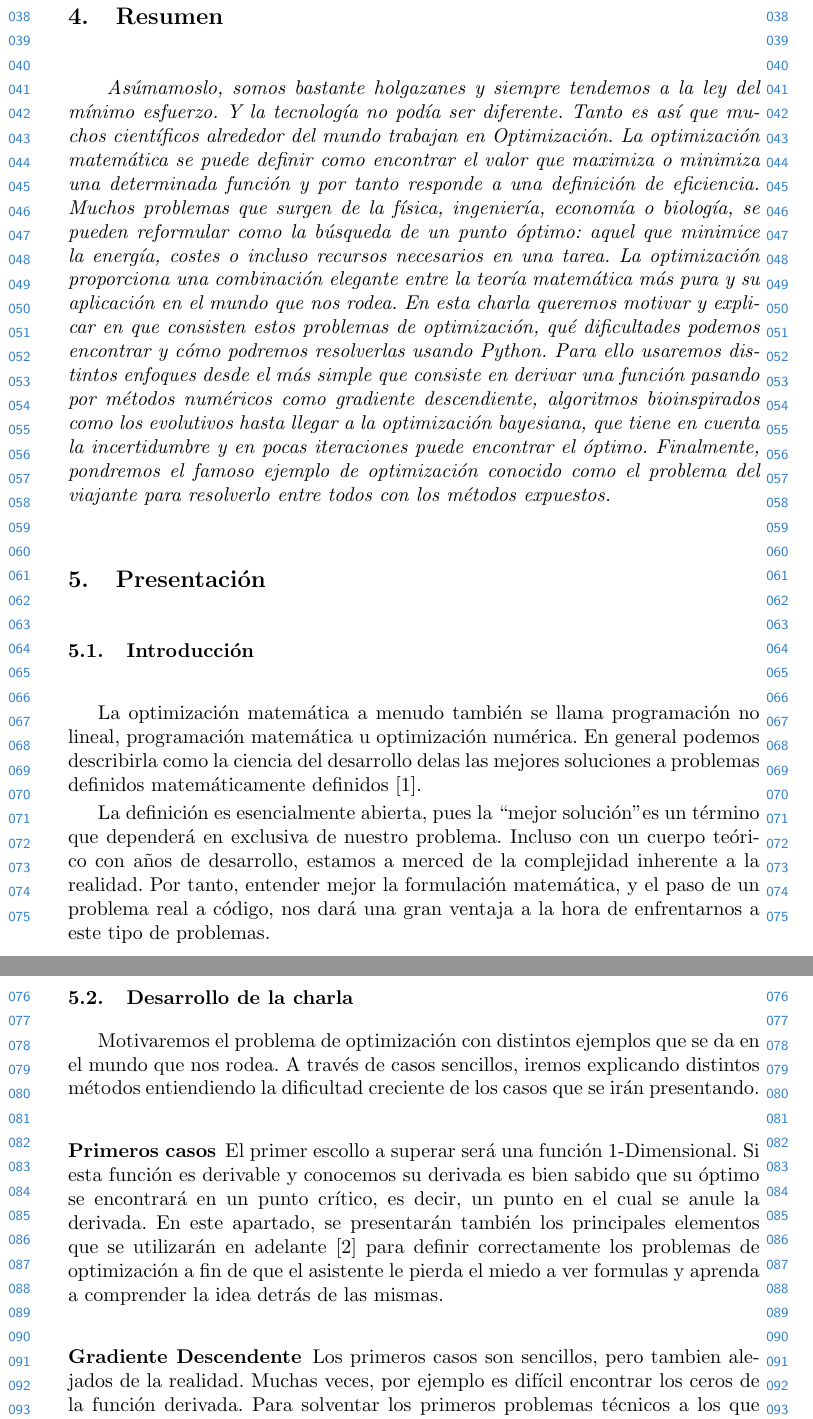
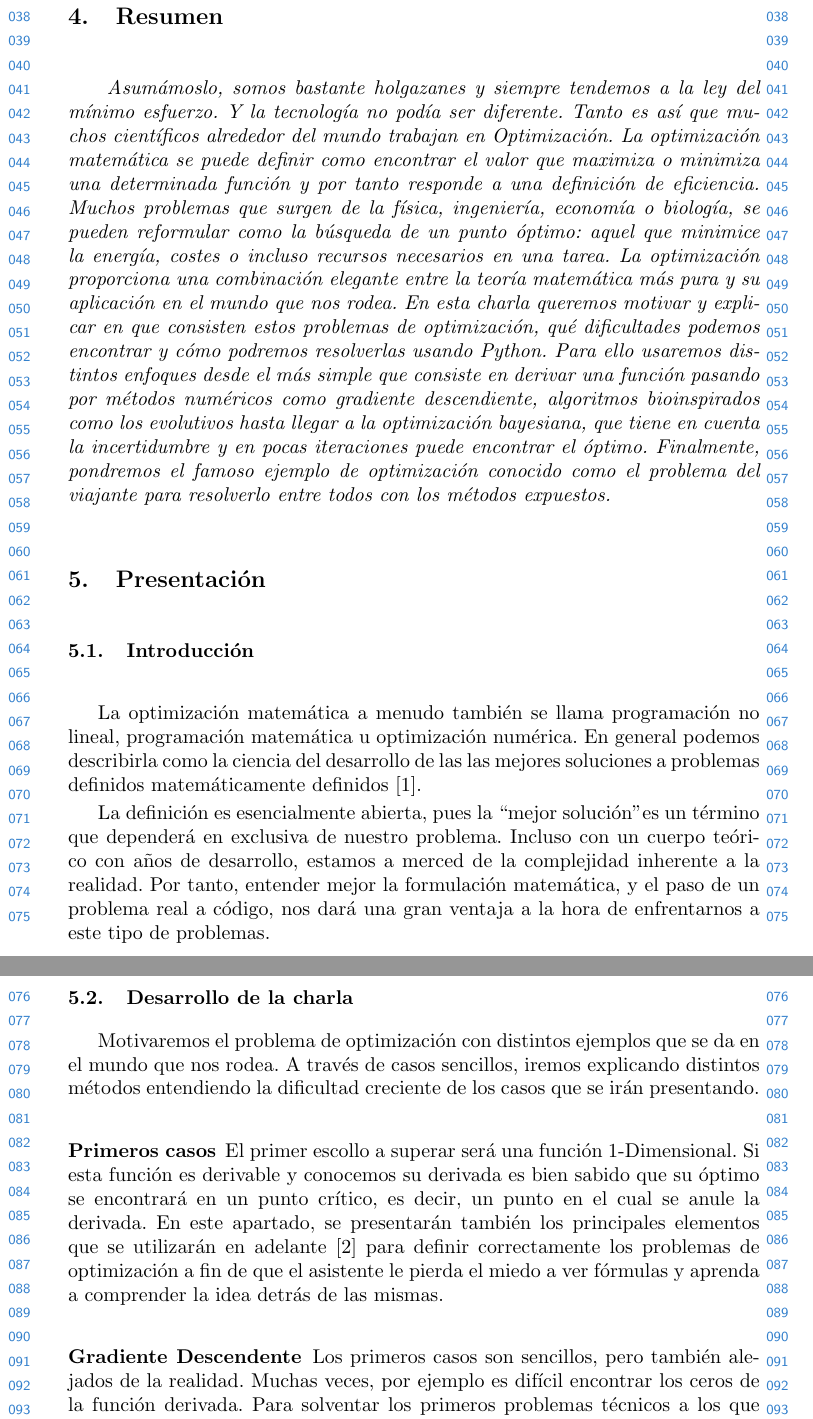
Before and after one commit to thebooort/adversarial-PyConEs19, a LaTeX paper (propuesta/PyConES2019submission.tex): two parts of pages 2 and 3 of 5, joined at a grey line, cut so that both start at the same text. Compiled offline with pdfLaTeX.

Commit message:
Correcciones ortográficas

```diff
--- a/propuesta/PyConES2019submission.tex
+++ b/propuesta/PyConES2019submission.tex
@@ -68,24 +68,24 @@
 \section{Resumen}
 
 
-	\textit{ As\'umamoslo, somos bastante holgazanes y siempre tendemos a la ley del mínimo esfuerzo. Y la tecnología no podía ser diferente. Tanto es así que muchos científicos alrededor del mundo trabajan en Optimización. La optimización matemática se puede definir como encontrar el valor que maximiza o minimiza una determinada función y por tanto responde a una definición de eficiencia. Muchos problemas que surgen de la física, ingeniería, economía o biología, se pueden reformular como la búsqueda de un punto óptimo: aquel que minimice la energía, costes o incluso recursos necesarios en una tarea. La optimización proporciona una combinación elegante entre la teoría matemática más pura y su aplicación en el mundo que nos rodea. En esta charla queremos motivar y explicar en que consisten estos problemas de optimización, qué dificultades podemos encontrar y cómo podremos resolverlas usando Python. Para ello usaremos distintos enfoques desde el más simple que consiste en derivar una función pasando por métodos numéricos como gradiente descendiente, algoritmos bioinspirados como los evolutivos hasta llegar a la optimización bayesiana, que tiene en cuenta la incertidumbre y en pocas iteraciones puede encontrar el óptimo. Finalmente, pondremos el famoso ejemplo de optimización conocido como el problema del viajante para resolverlo entre todos con los métodos expuestos.}
+	\textit{ Asumámoslo, somos bastante holgazanes y siempre tendemos a la ley del mínimo esfuerzo. Y la tecnología no podía ser diferente. Tanto es así que muchos científicos alrededor del mundo trabajan en Optimización. La optimización matemática se puede definir como encontrar el valor que maximiza o minimiza una determinada función y por tanto responde a una definición de eficiencia. Muchos problemas que surgen de la física, ingeniería, economía o biología, se pueden reformular como la búsqueda de un punto óptimo: aquel que minimice la energía, costes o incluso recursos necesarios en una tarea. La optimización proporciona una combinación elegante entre la teoría matemática más pura y su aplicación en el mundo que nos rodea. En esta charla queremos motivar y explicar en que consisten estos problemas de optimización, qué dificultades podemos encontrar y cómo podremos resolverlas usando Python. Para ello usaremos distintos enfoques desde el más simple que consiste en derivar una función pasando por métodos numéricos como gradiente descendiente, algoritmos bioinspirados como los evolutivos hasta llegar a la optimización bayesiana, que tiene en cuenta la incertidumbre y en pocas iteraciones puede encontrar el óptimo. Finalmente, pondremos el famoso ejemplo de optimización conocido como el problema del viajante para resolverlo entre todos con los métodos expuestos.}
 
 \section{Presentaci\'on}
 \subsection{Introducción}
-La optimización matemática a menudo también se llama programación no lineal, programación matemática u optimización numérica. En general podemos describirla como la ciencia del desarrollo delas  las mejores soluciones a problemas definidos matemáticamente definidos \cite{snyman2005practical}.
+La optimización matemática a menudo también se llama programación no lineal, programación matemática u optimización numérica. En general podemos describirla como la ciencia del desarrollo de las  las mejores soluciones a problemas definidos matemáticamente definidos \cite{snyman2005practical}.
 
 La definición es esencialmente abierta, pues la \textquotedblleft mejor solución\textquotedblright es un término que dependerá en exclusiva de nuestro problema. Incluso con un cuerpo teórico con años de desarrollo, estamos a merced de la complejidad inherente a la realidad. Por tanto, entender mejor la formulación matemática, y el paso de un problema real a código, nos dará una gran ventaja a la hora de enfrentarnos a este tipo de problemas.
 
 \subsection{Desarrollo de la charla}
-Motivaremos el problema de optimización con distintos ejemplos que se da en el mundo que nos rodea. A través de casos sencillos, iremos explicando distintos métodos entiendiendo la dificultad creciente de los casos que se irán presentando.
+Motivaremos el problema de optimización con distintos ejemplos que se da en el mundo que nos rodea. A través de casos sencillos, iremos explicando distintos métodos entendiendo la dificultad creciente de los casos que se irán presentando.
 
 \subsubsection{Primeros casos}
-El primer escollo a superar será una función 1-Dimensional. Si esta función es derivable y conocemos su derivada es bien sabido que su óptimo se encontrará en un punto crítico, es decir, un punto en el cual se anule la derivada. En este apartado, se presentarán también los principales elementos que se utilizarán en adelante \cite{bonnans2006numerical} para definir correctamente los problemas de optimización a fin de que el asistente le pierda el miedo a ver formulas y aprenda a comprender la idea detrás de las mismas.
+El primer escollo a superar será una función 1-Dimensional. Si esta función es derivable y conocemos su derivada es bien sabido que su óptimo se encontrará en un punto crítico, es decir, un punto en el cual se anule la derivada. En este apartado, se presentarán también los principales elementos que se utilizarán en adelante \cite{bonnans2006numerical} para definir correctamente los problemas de optimización a fin de que el asistente le pierda el miedo a ver fórmulas y aprenda a comprender la idea detrás de las mismas.
 
 \subsubsection{Gradiente Descendente}
-Los primeros casos son sencillos, pero tambien alejados de la realidad. Muchas veces, por ejemplo es difícil encontrar los ceros de la función derivada. Para solventar los primeros problemas técnicos a los que nos enfrentamos, surgen algoritmos numéricos como el gradiente descendente \cite{ruder2016overview}, el cual de forma iterativa y, usando información de la derivada, convergerá numéricamente al punto óptimo si se cumplen las condiciones adecuadas. Con el auge actual de este tipo de métodos en problemas de aprendizaje automático, haremos una breve reseña de la importancia de entender bien cuando usamos estos algoritmos y si lo hacemos correctamente. Usaremos algunos ejemplos con \cite{scikit-learn} para ilustrar su uso.
+Los primeros casos son sencillos, pero también alejados de la realidad. Muchas veces, por ejemplo es difícil encontrar los ceros de la función derivada. Para solventar los primeros problemas técnicos a los que nos enfrentamos, surgen algoritmos numéricos como el gradiente descendente \cite{ruder2016overview}, el cual de forma iterativa y, usando información de la derivada, convergerá numéricamente al punto óptimo si se cumplen las condiciones adecuadas. Con el auge actual de este tipo de métodos en problemas de aprendizaje automático, haremos una breve reseña de la importancia de entender bien cuando usamos estos algoritmos y si lo hacemos correctamente. Usaremos algunos ejemplos con \cite{scikit-learn} para ilustrar su uso.
 
 \subsubsection{Optimización Bayesiana}
-A su vez, quizás evaluar la función objetivo puede ser difícil y complicado. Pero no todo está perdido, aquí comienza la optimización bayesiana \cite{lizotte2008practical}. Este tipo de optimizacion (en ocasiones olvidada por la poca base matemática que se recibe en los estudios, pero con grandes capacidades\cite{snoek2012practical}) consigue encontrar puntos óptimos en pocas iteraciones. Además, muchas veces las observaciones de esta función objetivo son ruidosas, y querremos modelar la incertidumbre, algo que será viable con este método. Para esta parte haremos uso principalmente de \cite{gpyopt2016}.
+A su vez, quizás evaluar la función objetivo puede ser difícil y complicado. Pero no todo está perdido, aquí comienza la optimización bayesiana \cite{lizotte2008practical}. Este tipo de optimizacion (en ocasiones olvidada por la poca base matemática que se recibe en los estudios, pero con grandes capacidades \cite{snoek2012practical}) consigue encontrar puntos óptimos en pocas iteraciones. Además, muchas veces las observaciones de esta función objetivo son ruidosas, y querremos modelar la incertidumbre, algo que será viable con este método. Para esta parte haremos uso principalmente de \cite{gpyopt2016}.
 
 \subsubsection{Algoritmos Bioinspirados}
```
Also changed, not shown: propuesta/PyConES2019submission.tex (2 more changed lines), 1 other file.
